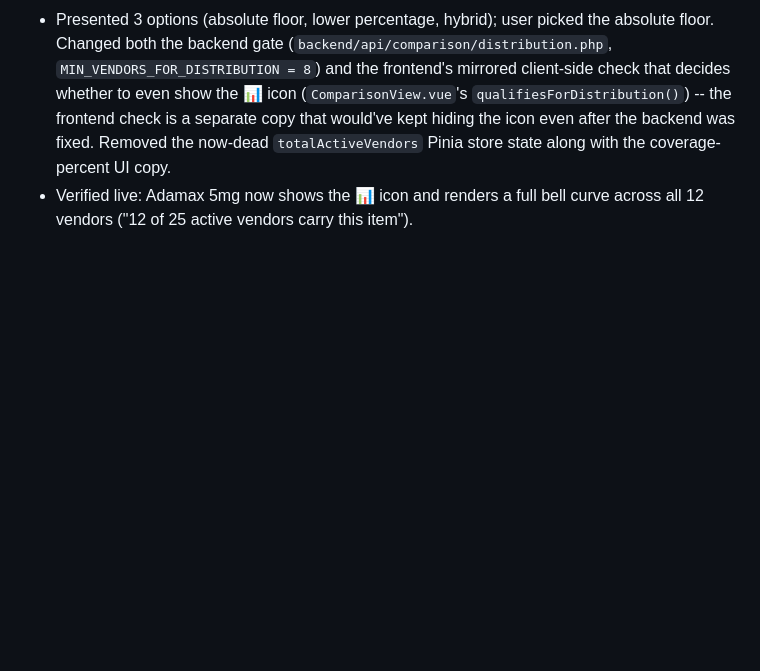
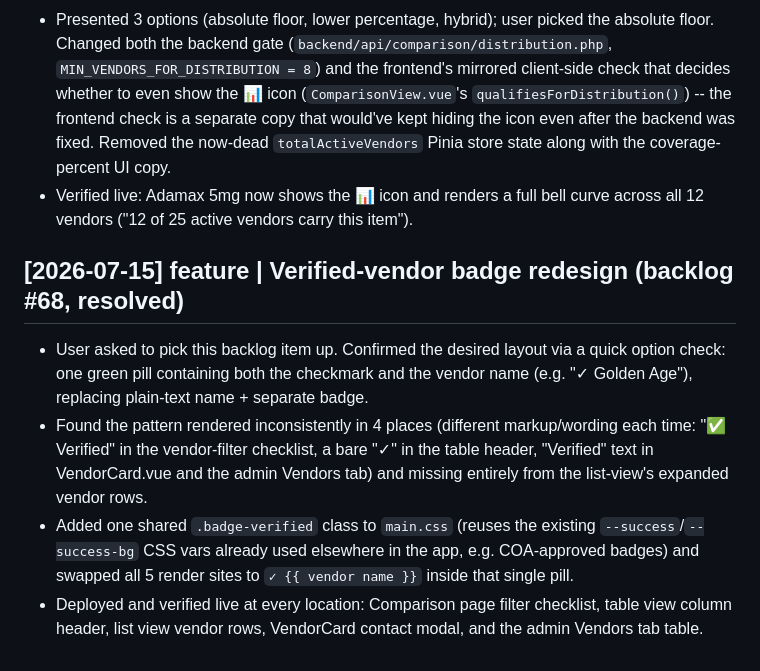
Before and after one commit to dusten/pep_pricing_tool, a Markdown page: Obsidian_pep_pricing_tool/log.md, the part around the change. Drawn GitHub-style; blank space fills up the shorter version.

Commit message:
Mark backlog #68 (verified-vendor badge) resolved in wiki
Co-Authored-By: Claude Sonnet 5 <noreply@anthropic.com>
Claude-Session: https://claude.ai/code/session_014Zx8BzVCoMVGY46wgiSX4R

```diff
--- a/Obsidian_pep_pricing_tool/log.md
+++ b/Obsidian_pep_pricing_tool/log.md
@@ -871,3 +871,10 @@ Created directory structure, CLAUDE.md schema, index, log, and four page templat
 - Root cause: the 75% gate measured vendor_count against *all* active vendors (25), but most vendors only carry a subset of the catalog (436 of 738 product+spec combos have exactly 1 vendor) -- so "75% of the whole store" was an unrealistic bar regardless of how well an item was actually sampled.
 - Presented 3 options (absolute floor, lower percentage, hybrid); user picked the absolute floor. Changed both the backend gate (`backend/api/comparison/distribution.php`, `MIN_VENDORS_FOR_DISTRIBUTION = 8`) and the frontend's mirrored client-side check that decides whether to even show the 📊 icon (`ComparisonView.vue`'s `qualifiesForDistribution()`) -- the frontend check is a separate copy that would've kept hiding the icon even after the backend was fixed. Removed the now-dead `totalActiveVendors` Pinia store state along with the coverage-percent UI copy.
 - Verified live: Adamax 5mg now shows the 📊 icon and renders a full bell curve across all 12 vendors ("12 of 25 active vendors carry this item").
+
+## [2026-07-15] feature | Verified-vendor badge redesign (backlog #68, resolved)
+
+- User asked to pick this backlog item up. Confirmed the desired layout via a quick option check: one green pill containing both the checkmark and the vendor name (e.g. "✓ Golden Age"), replacing plain-text name + separate badge.
+- Found the pattern rendered inconsistently in 4 places (different markup/wording each time: "✅ Verified" in the vendor-filter checklist, a bare "✓" in the table header, "Verified" text in VendorCard.vue and the admin Vendors tab) and missing entirely from the list-view's expanded vendor rows.
+- Added one shared `.badge-verified` class to `main.css` (reuses the existing `--success`/`--success-bg` CSS vars already used elsewhere in the app, e.g. COA-approved badges) and swapped all 5 render sites to `✓ {{ vendor name }}` inside that single pill.
+- Deployed and verified live at every location: Comparison page filter checklist, table view column header, list view vendor rows, VendorCard contact modal, and the admin Vendors tab table.
```
Also changed, not shown: 1 other file.
